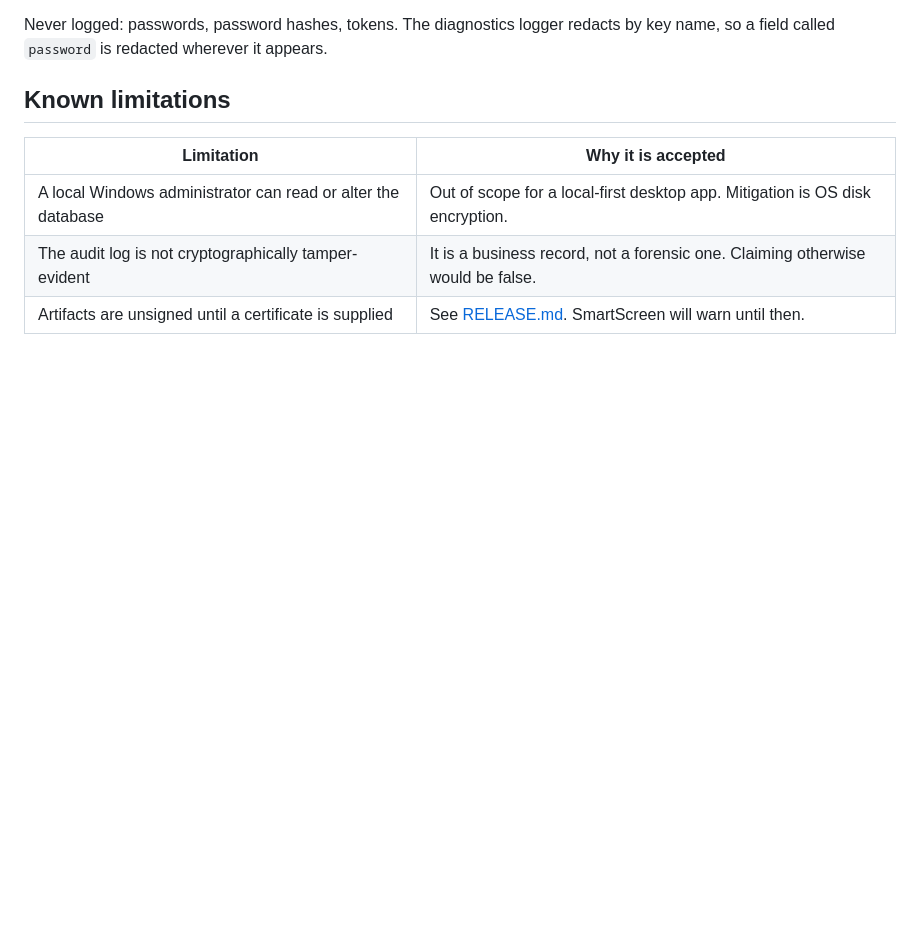
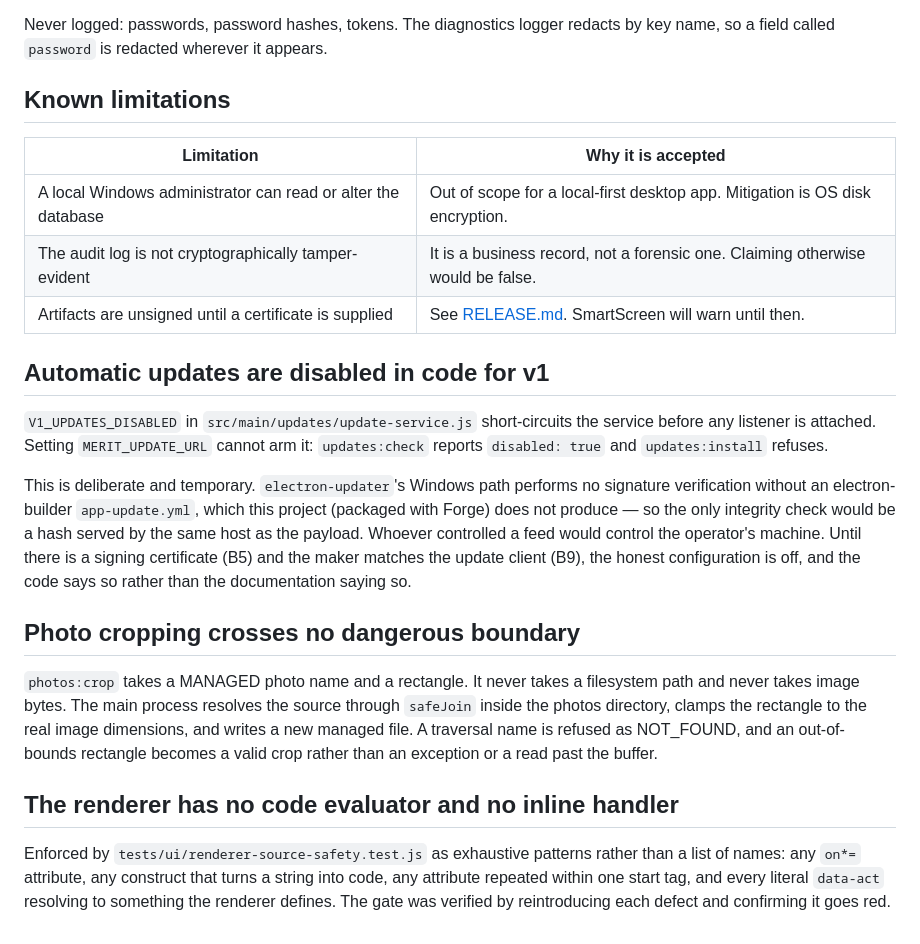
Before and after one commit to keremsaricicek/meritmarketing, a Markdown page: docs/SECURITY.md, the part around the change. Rendered like a GitHub page; blank space fills up the shorter version.

```diff
--- a/docs/SECURITY.md
+++ b/docs/SECURITY.md
@@ -113,3 +113,35 @@ by key name, so a field called `password` is redacted wherever it appears.
 | A local Windows administrator can read or alter the database | Out of scope for a local-first desktop app. Mitigation is OS disk encryption. |
 | The audit log is not cryptographically tamper-evident | It is a business record, not a forensic one. Claiming otherwise would be false. |
 | Artifacts are unsigned until a certificate is supplied | See [RELEASE.md](RELEASE.md). SmartScreen will warn until then. |
+
+
+## Automatic updates are disabled in code for v1
+
+`V1_UPDATES_DISABLED` in `src/main/updates/update-service.js` short-circuits the
+service before any listener is attached. Setting `MERIT_UPDATE_URL` cannot arm
+it: `updates:check` reports `disabled: true` and `updates:install` refuses.
+
+This is deliberate and temporary. `electron-updater`'s Windows path performs no
+signature verification without an electron-builder `app-update.yml`, which this
+project (packaged with Forge) does not produce — so the only integrity check
+would be a hash served by the same host as the payload. Whoever controlled a
+feed would control the operator's machine. Until there is a signing certificate
+(B5) and the maker matches the update client (B9), the honest configuration is
+off, and the code says so rather than the documentation saying so.
+
+## Photo cropping crosses no dangerous boundary
+
+`photos:crop` takes a MANAGED photo name and a rectangle. It never takes a
+filesystem path and never takes image bytes. The main process resolves the
+source through `safeJoin` inside the photos directory, clamps the rectangle to
+the real image dimensions, and writes a new managed file. A traversal name is
+refused as NOT_FOUND, and an out-of-bounds rectangle becomes a valid crop rather
+than an exception or a read past the buffer.
+
+## The renderer has no code evaluator and no inline handler
+
+Enforced by `tests/ui/renderer-source-safety.test.js` as exhaustive patterns
+rather than a list of names: any `on*=` attribute, any construct that turns a
+string into code, any attribute repeated within one start tag, and every literal
+`data-act` resolving to something the renderer defines. The gate was verified by
+reintroducing each defect and confirming it goes red.
```
Also changed, not shown: MIGRATION-STATUS.md (+20 -2 lines), docs/OWNER-OPERATIONS-TR.md (+55 -0 lines).
